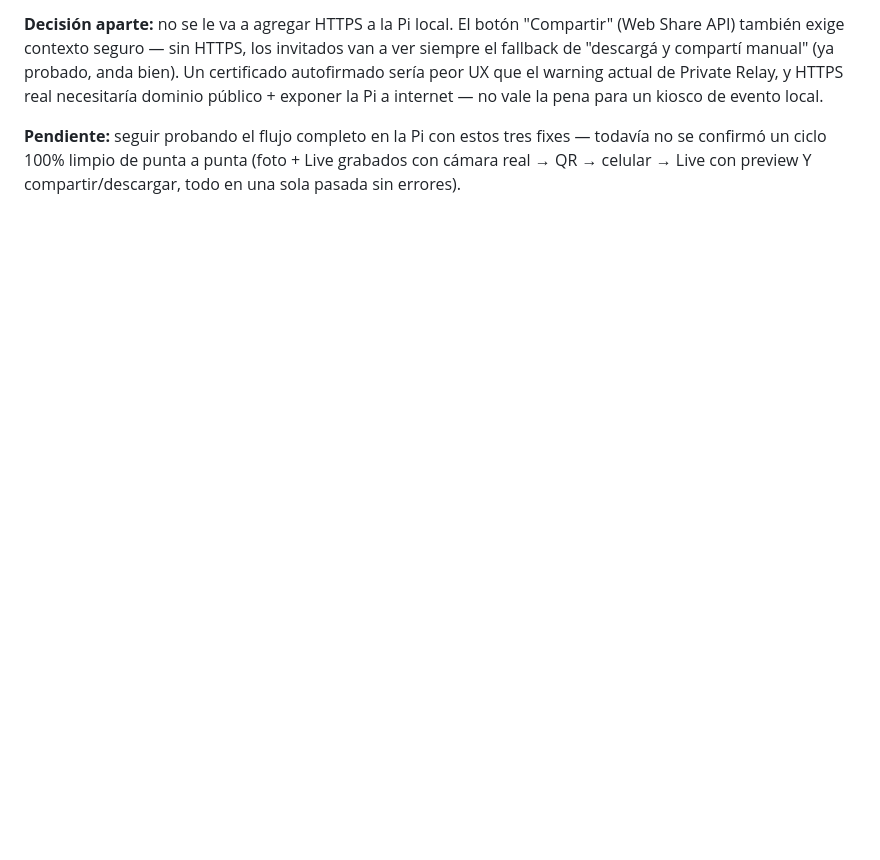
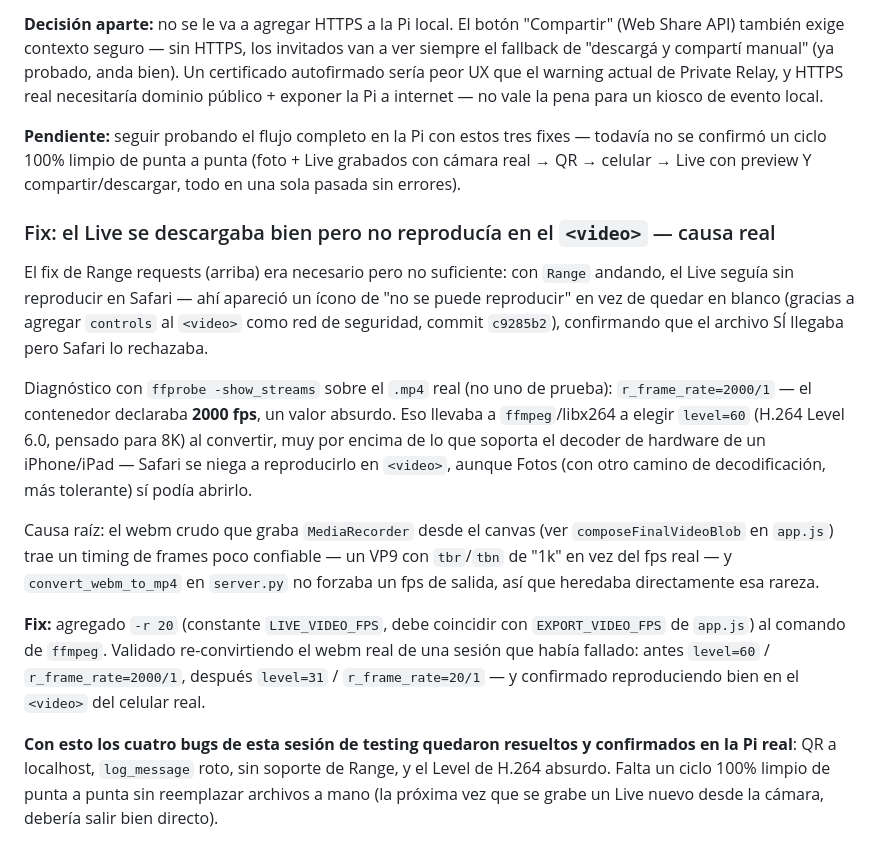
Before and after one commit to barrcarballo/frameIt, a Markdown page: BITACORA.md, the part around the change. Rendered like a GitHub page; blank space fills up the shorter version.

Commit message:
docs: documentar causa raiz y fix del Live que no reproducia en Safari

```diff
--- a/BITACORA.md
+++ b/BITACORA.md
@@ -532,3 +532,38 @@ kiosco de evento local.
 fixes — todavía no se confirmó un ciclo 100% limpio de punta a punta
 (foto + Live grabados con cámara real → QR → celular → Live con preview
 Y compartir/descargar, todo en una sola pasada sin errores).
+
+### Fix: el Live se descargaba bien pero no reproducía en el `<video>` — causa real
+
+El fix de Range requests (arriba) era necesario pero no suficiente: con
+`Range` andando, el Live seguía sin reproducir en Safari — ahí apareció
+un ícono de "no se puede reproducir" en vez de quedar en blanco (gracias
+a agregar `controls` al `<video>` como red de seguridad, commit
+`c9285b2`), confirmando que el archivo SÍ llegaba pero Safari lo
+rechazaba.
+
+Diagnóstico con `ffprobe -show_streams` sobre el `.mp4` real (no uno de
+prueba): `r_frame_rate=2000/1` — el contenedor declaraba **2000 fps**,
+un valor absurdo. Eso llevaba a `ffmpeg`/libx264 a elegir
+`level=60` (H.264 Level 6.0, pensado para 8K) al convertir, muy por
+encima de lo que soporta el decoder de hardware de un iPhone/iPad —
+Safari se niega a reproducirlo en `<video>`, aunque Fotos (con otro
+camino de decodificación, más tolerante) sí podía abrirlo.
+
+Causa raíz: el webm crudo que graba `MediaRecorder` desde el canvas
+(ver `composeFinalVideoBlob` en `app.js`) trae un timing de frames poco
+confiable — un VP9 con `tbr`/`tbn` de "1k" en vez del fps real — y
+`convert_webm_to_mp4` en `server.py` no forzaba un fps de salida, así
+que heredaba directamente esa rareza.
+
+**Fix:** agregado `-r 20` (constante `LIVE_VIDEO_FPS`, debe coincidir
+con `EXPORT_VIDEO_FPS` de `app.js`) al comando de `ffmpeg`. Validado
+re-convirtiendo el webm real de una sesión que había fallado: antes
+`level=60` / `r_frame_rate=2000/1`, después `level=31` / `r_frame_rate=20/1`
+— y confirmado reproduciendo bien en el `<video>` del celular real.
+
+**Con esto los cuatro bugs de esta sesión de testing quedaron resueltos
+y confirmados en la Pi real**: QR a localhost, `log_message` roto, sin
+soporte de Range, y el Level de H.264 absurdo. Falta un ciclo 100%
+limpio de punta a punta sin reemplazar archivos a mano (la próxima vez
+que se grabe un Live nuevo desde la cámara, debería salir bien directo).
```
